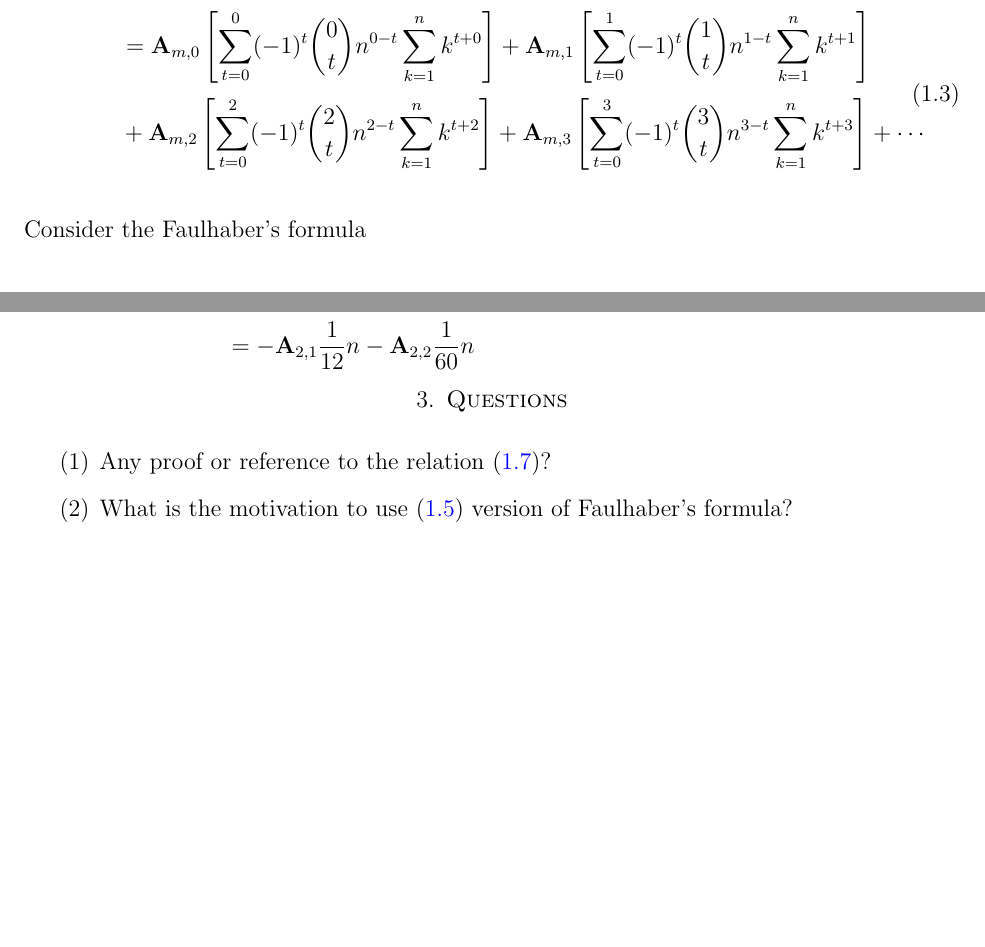
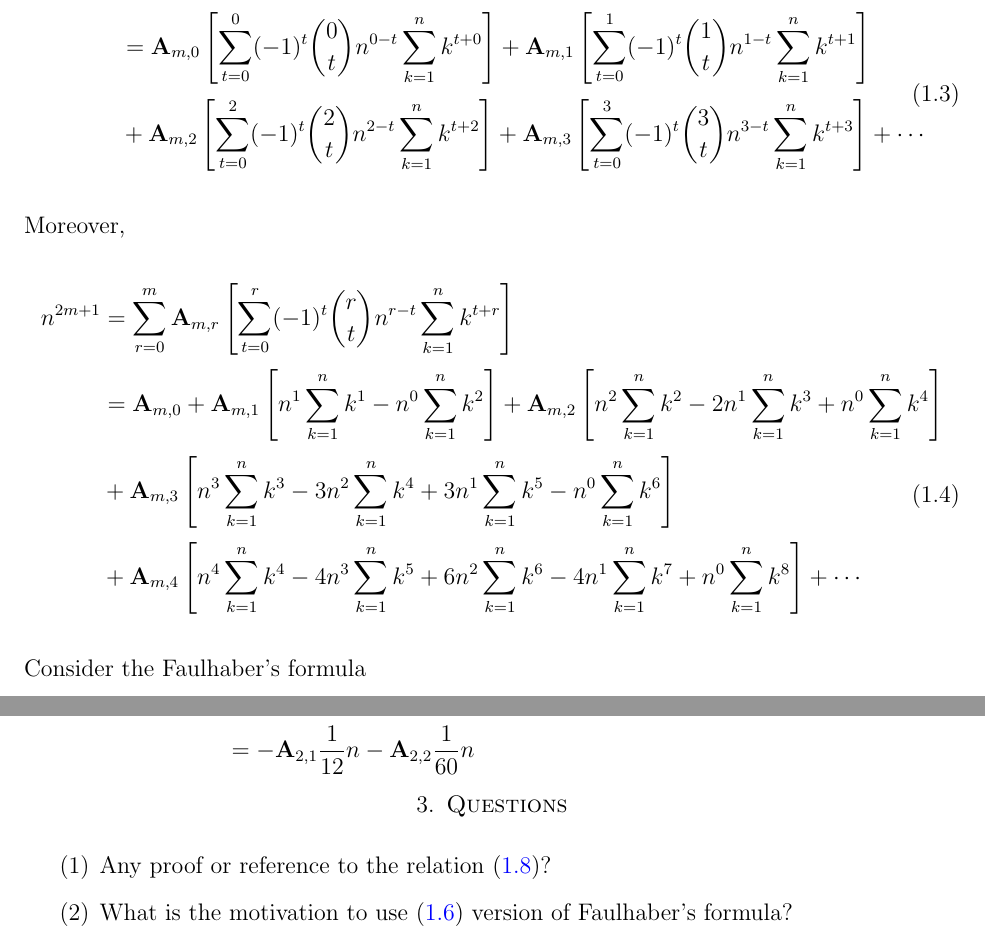
Before and after one commit to kolosovpetro/PolynomialIdentityInvolvingBTandFaulhaber, a LaTeX paper (src/CoefficientsADerivation.tex, which reads src/sections/introduction.tex): two parts of pages 2 and 6 of 6, joined at a grey line, cut so that both start at the same text, the shorter picture padded with empty space. Compiled offline with pdfLaTeX.

Commit message:
work in progress

```diff
--- a/src/sections/introduction.tex
+++ b/src/sections/introduction.tex
@@ -31,6 +31,18 @@ Explicitly~\eqref{eq:equation2} is
         &+ \coeffA{m}{2} \left[ \sum_{t=0}^{2} (-1)^t \binom{2}{t} n^{2-t} \sum_{k=1}^{n} k^{t+2} \right]
         + \coeffA{m}{3} \left[ \sum_{t=0}^{3} (-1)^t \binom{3}{t} n^{3-t} \sum_{k=1}^{n} k^{t+3} \right] + \cdots \\
     \end{split}\label{eq:equation13}
+\end{equation}
+Moreover,
+\begin{equation}
+    \begin{split}
+        n^{2m+1}
+        &= \sum_{r=0}^{m} \coeffA{m}{r} \left[ \sum_{t=0}^{r} (-1)^t \binom{r}{t} n^{r-t} \sum_{k=1}^{n} k^{t+r} \right] \\
+        &= \coeffA{m}{0}
+        + \coeffA{m}{1} \left[ n^{1} \sum_{k=1}^{n} k^{1} - n^{0} \sum_{k=1}^{n} k^{2} \right]
+        + \coeffA{m}{2} \left[ n^{2} \sum_{k=1}^{n} k^{2} - 2 n^{1} \sum_{k=1}^{n} k^{3} + n^{0} \sum_{k=1}^{n} k^{4}\right] \\
+        &+ \coeffA{m}{3} \left[ n^{3} \sum_{k=1}^{n} k^{3} - 3 n^{2} \sum_{k=1}^{n} k^{4} + 3 n^{1} \sum_{k=1}^{n} k^{5} - n^{0} \sum_{k=1}^{n} k^{6} \right] \\
+        &+ \coeffA{m}{4} \left[ n^{4} \sum_{k=1}^{n} k^{4} - 4 n^{3} \sum_{k=1}^{n} k^{5} + 6 n^{2} \sum_{k=1}^{n} k^{6} - 4 n^{1} \sum_{k=1}^{n} k^{7} + n^{0} \sum_{k=1}^{n} k^{8} \right] + \cdots \\
+    \end{split}\label{eq:equation14}
 \end{equation}
 Consider the Faulhaber's formula
 \begin{equation}
```
Also changed, not shown: out/CoefficientsADerivation.pdf.
